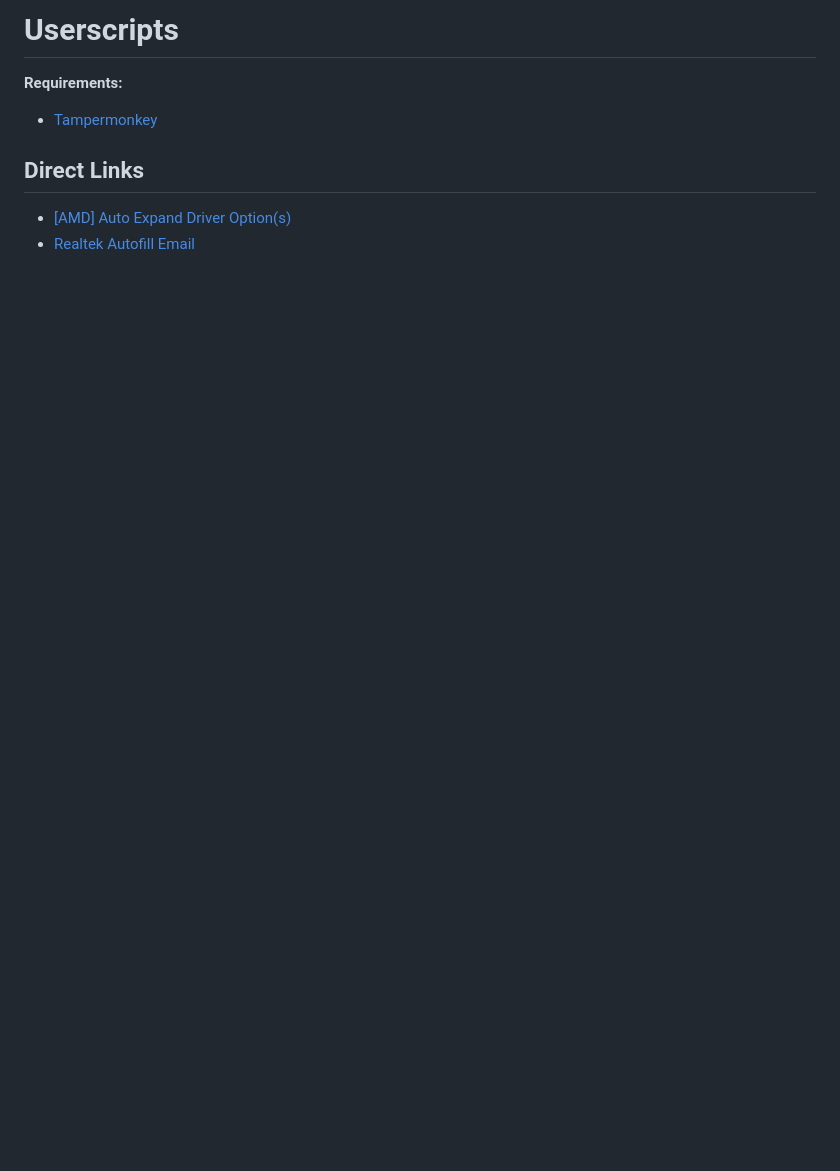
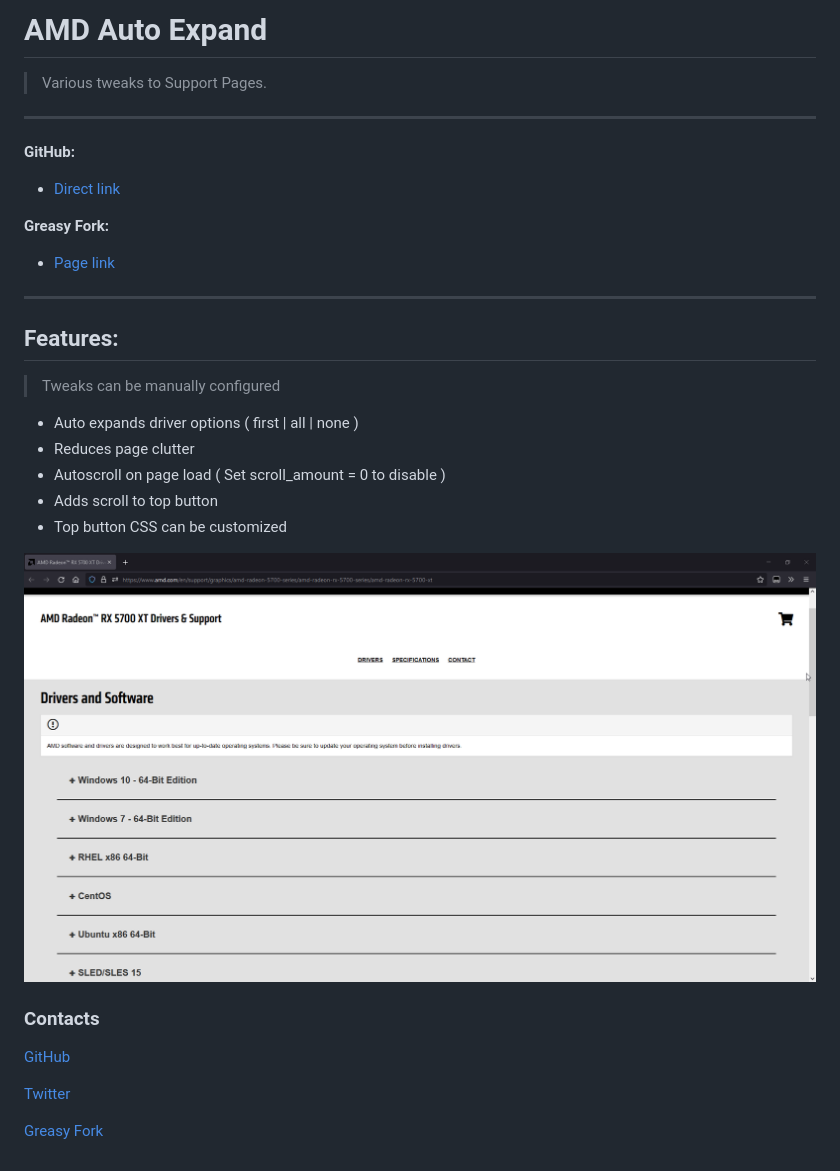
Before and after one commit to magicoflolis/userscriptrepo, a Markdown page: AMDAutoOpen/README.md, the part around the change. Drawn GitHub-style; pictures changed too: assets/AMDAutoOpen.gif (added); blank space fills up the shorter version.

Commit message:
Rearranged UserScripts
Signed-off-by: magicoflolis <magicoflolis@gmail.com>

```diff
--- a/AMDAutoOpen/README.md
+++ b/AMDAutoOpen/README.md
@@ -1,10 +1,35 @@
-# Userscripts
+# AMD Auto Expand
 
-**Requirements:**
+> Various tweaks to Support Pages.
 
-- [Tampermonkey](https://www.tampermonkey.net)
+***
 
-## Direct Links
+**GitHub:**
 
-- [[AMD] Auto Expand Driver Option(s)](https://raw.githubusercontent.com/magicoflolis/Magic-PH/master/Userscripts/AMDAutoOpen.user.js)
-- [Realtek Autofill Email](https://raw.githubusercontent.com/magicoflolis/Magic-PH/master/Userscripts/RealtekAutofill.user.js)
+* [Direct link](https://github.com/magicoflolis/userscriptrepo/raw/master/AMDAutoOpen/AMDAutoOpen.user.js)
+
+**Greasy Fork:**
+
+* [Page link](https://greasyfork.org/scripts/423087)
+
+***
+
+## **Features:**
+
+> Tweaks can be manually configured
+
+* Auto expands driver options ( first | all | none )
+* Reduces page clutter
+* Autoscroll on page load ( Set scroll_amount = 0 to disable )
+* Adds scroll to top button
+* Top button CSS can be customized
+
+![Preview](https://raw.githubusercontent.com/magicoflolis/userscriptrepo/master/assets/AMDAutoOpen.gif)
+
+### Contacts
+
+[GitHub](https://github.com/magicoflolis)
+
+[Twitter](https://twitter.com/for_lollipops)
+
+[Greasy Fork](https://greasyfork.org/users/166061)
```
Also changed, not shown: RealtekAutofill/README.md (added, +28 -0 lines), magicph/README.md (deleted, +0 -10 lines), 12 other files.
